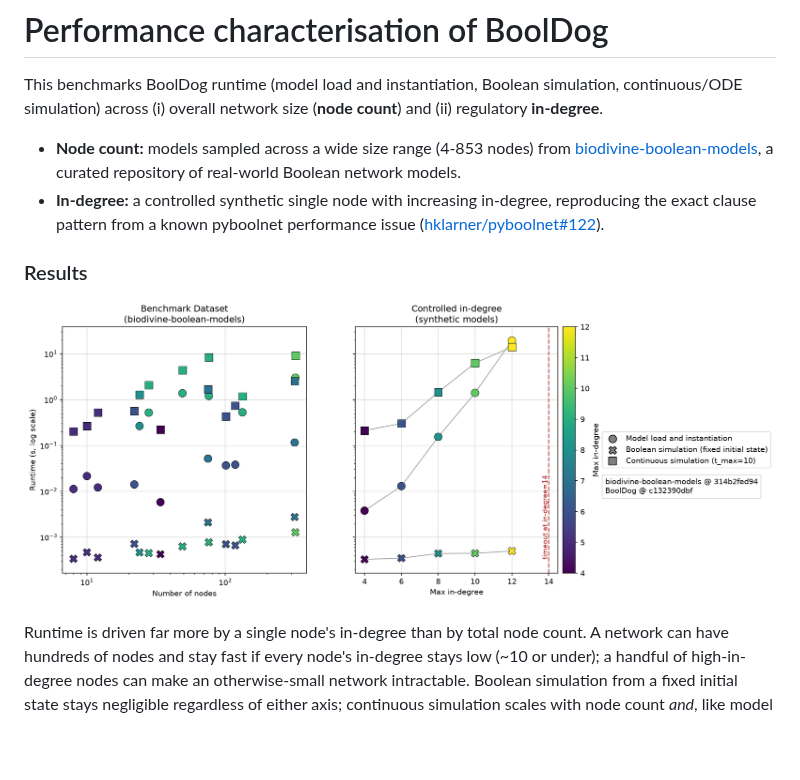
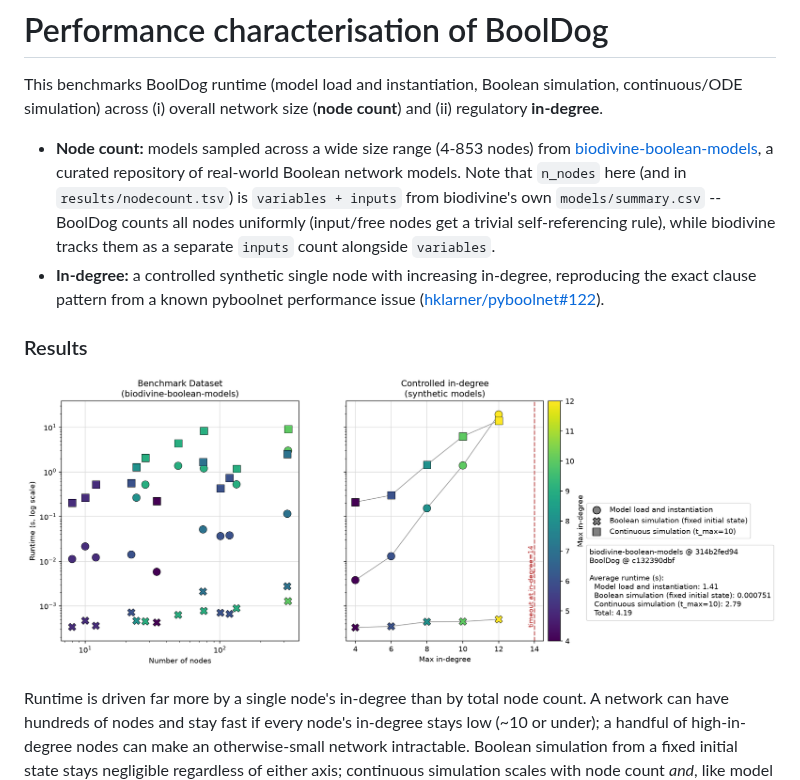
Before and after one commit to NIB-SI/BoolDog, a Markdown page: benchmarks/README.md, the part around the change. GitHub-like rendering; pictures changed too: benchmarks/results/figures/scaling.png; blank space fills up the shorter version.

Commit message:
Add average runtime summary and clarify node-count units in benchmark
Co-Authored-By: Claude Sonnet 5 <noreply@anthropic.com>

```diff
--- a/benchmarks/README.md
+++ b/benchmarks/README.md
@@ -6,7 +6,11 @@ This benchmarks BoolDog runtime (model load and instantiation, Boolean simulatio
 - **Node count:** models sampled across a wide size
   range (4-853 nodes) from
   [biodivine-boolean-models](https://github.com/sybila/biodivine-boolean-models),
-  a curated repository of real-world Boolean network models.
+  a curated repository of real-world Boolean network models. Note that
+  `n_nodes` here (and in `results/nodecount.tsv`) is `variables + inputs`
+  from biodivine's own `models/summary.csv` -- BoolDog counts all nodes
+  uniformly (input/free nodes get a trivial self-referencing rule), while
+  biodivine tracks them as a separate `inputs` count alongside `variables`.
 - **In-degree:** a controlled synthetic single node with increasing
   in-degree, reproducing the exact clause pattern from a known pyboolnet
   performance issue
```
Also changed, not shown: 1 other file.
